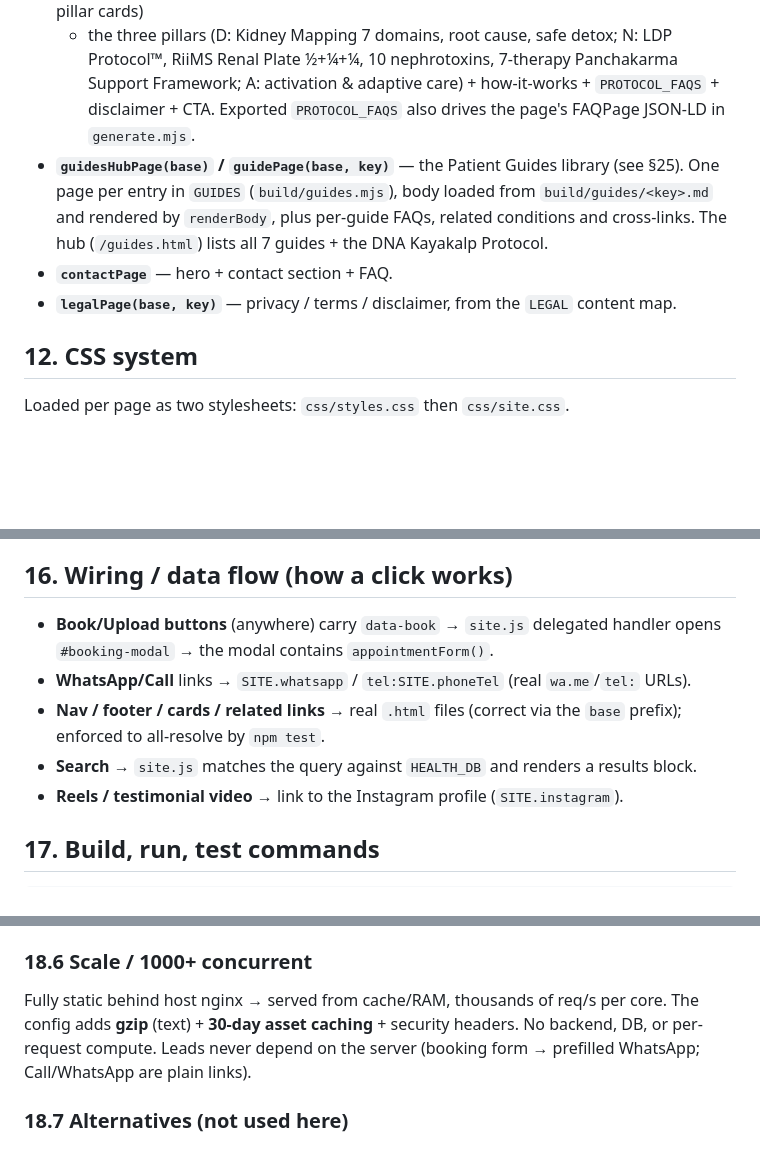
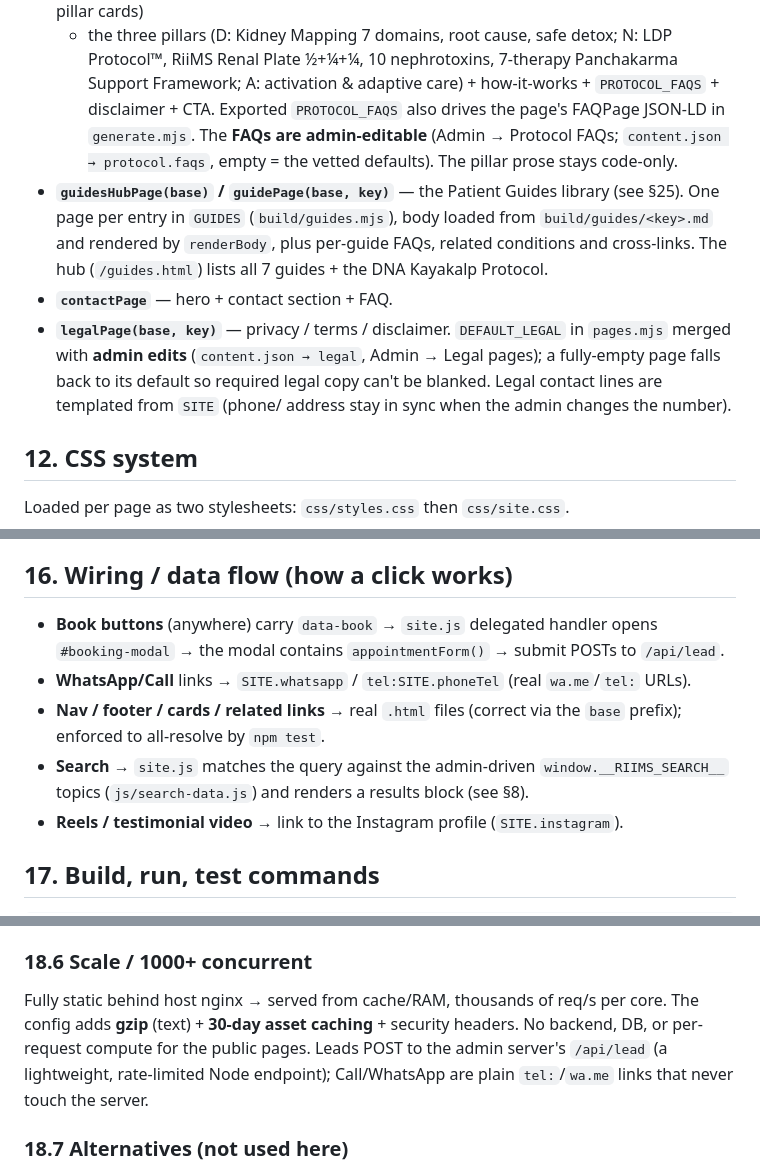
Before and after one commit to prarit0097/Riims-Website, a Markdown page: RIIMS.md, 3 parts joined by grey strips. GitHub-like rendering; blank space fills up the shorter version.

```diff
--- a/RIIMS.md
+++ b/RIIMS.md
@@ -315,13 +326,17 @@ Each function returns a full page body:
   + the three pillars (D: Kidney Mapping 7 domains, root cause, safe detox; N: LDP Protocol™, RiiMS Renal
   Plate ½+¼+¼, 10 nephrotoxins, 7-therapy Panchakarma Support Framework; A: activation & adaptive care) +
   how-it-works + `PROTOCOL_FAQS` + disclaimer + CTA. Exported `PROTOCOL_FAQS` also drives the page's
-  FAQPage JSON-LD in `generate.mjs`.
+  FAQPage JSON-LD in `generate.mjs`. The **FAQs are admin-editable** (Admin → Protocol FAQs;
+  `content.json → protocol.faqs`, empty = the vetted defaults). The pillar prose stays code-only.
 - **`guidesHubPage(base)` / `guidePage(base, key)`** — the Patient Guides library (see §25). One page per
   entry in `GUIDES` (`build/guides.mjs`), body loaded from `build/guides/<key>.md` and rendered by
   `renderBody`, plus per-guide FAQs, related conditions and cross-links. The hub (`/guides.html`) lists all
   7 guides + the DNA Kayakalp Protocol.
 - **`contactPage`** — hero + contact section + FAQ.
-- **`legalPage(base, key)`** — privacy / terms / disclaimer, from the `LEGAL` content map.
+- **`legalPage(base, key)`** — privacy / terms / disclaimer. `DEFAULT_LEGAL` in `pages.mjs` merged with
+  **admin edits** (`content.json → legal`, Admin → Legal pages); a fully-empty page falls back to its
+  default so required legal copy can't be blanked. Legal contact lines are templated from `SITE` (phone/
+  address stay in sync when the admin changes the number).
 
 ## 12. CSS system
 
@@ -432,12 +447,13 @@ One dependency-free IIFE. Lucide is loaded separately from CDN; `site.js` calls
 
 ## 16. Wiring / data flow (how a click works)
 
-- **Book/Upload buttons** (anywhere) carry `data-book` → `site.js` delegated handler opens
-  `#booking-modal` → the modal contains `appointmentForm()`.
+- **Book buttons** (anywhere) carry `data-book` → `site.js` delegated handler opens
+  `#booking-modal` → the modal contains `appointmentForm()` → submit POSTs to `/api/lead`.
 - **WhatsApp/Call** links → `SITE.whatsapp` / `tel:SITE.phoneTel` (real `wa.me`/`tel:` URLs).
 - **Nav / footer / cards / related links** → real `.html` files (correct via the `base` prefix);
   enforced to all-resolve by `npm test`.
-- **Search** → `site.js` matches the query against `HEALTH_DB` and renders a results block.
+- **Search** → `site.js` matches the query against the admin-driven `window.__RIIMS_SEARCH__` topics
+  (`js/search-data.js`) and renders a results block (see §8).
 - **Reels / testimonial video** → link to the Instagram profile (`SITE.instagram`).
 
 ## 17. Build, run, test commands
@@ -534,8 +550,9 @@ Confirmed at launch: all pages 200, SSL valid (Let's Encrypt, expires 2026-09-08
 ### 18.6 Scale / 1000+ concurrent
 
 Fully static behind host nginx → served from cache/RAM, thousands of req/s per core. The config adds
-**gzip** (text) + **30-day asset caching** + security headers. No backend, DB, or per-request compute.
-Leads never depend on the server (booking form → prefilled WhatsApp; Call/WhatsApp are plain links).
+**gzip** (text) + **30-day asset caching** + security headers. No backend, DB, or per-request compute
+for the public pages. Leads POST to the admin server's `/api/lead` (a lightweight, rate-limited
+Node endpoint); Call/WhatsApp are plain `tel:`/`wa.me` links that never touch the server.
 
 ### 18.7 Alternatives (not used here)
 
```
Also changed, not shown: other parts of RIIMS.md (+38 -22 lines).
